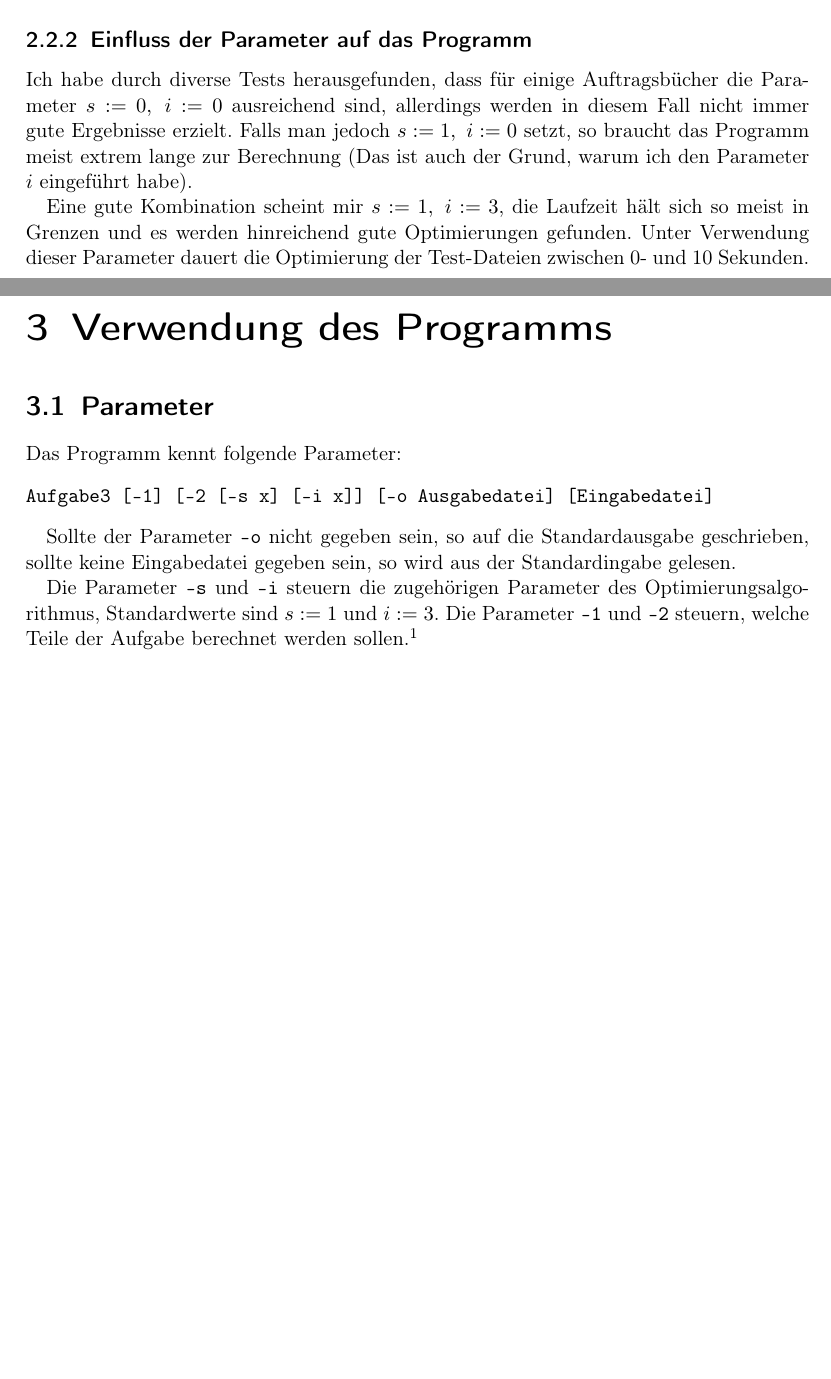
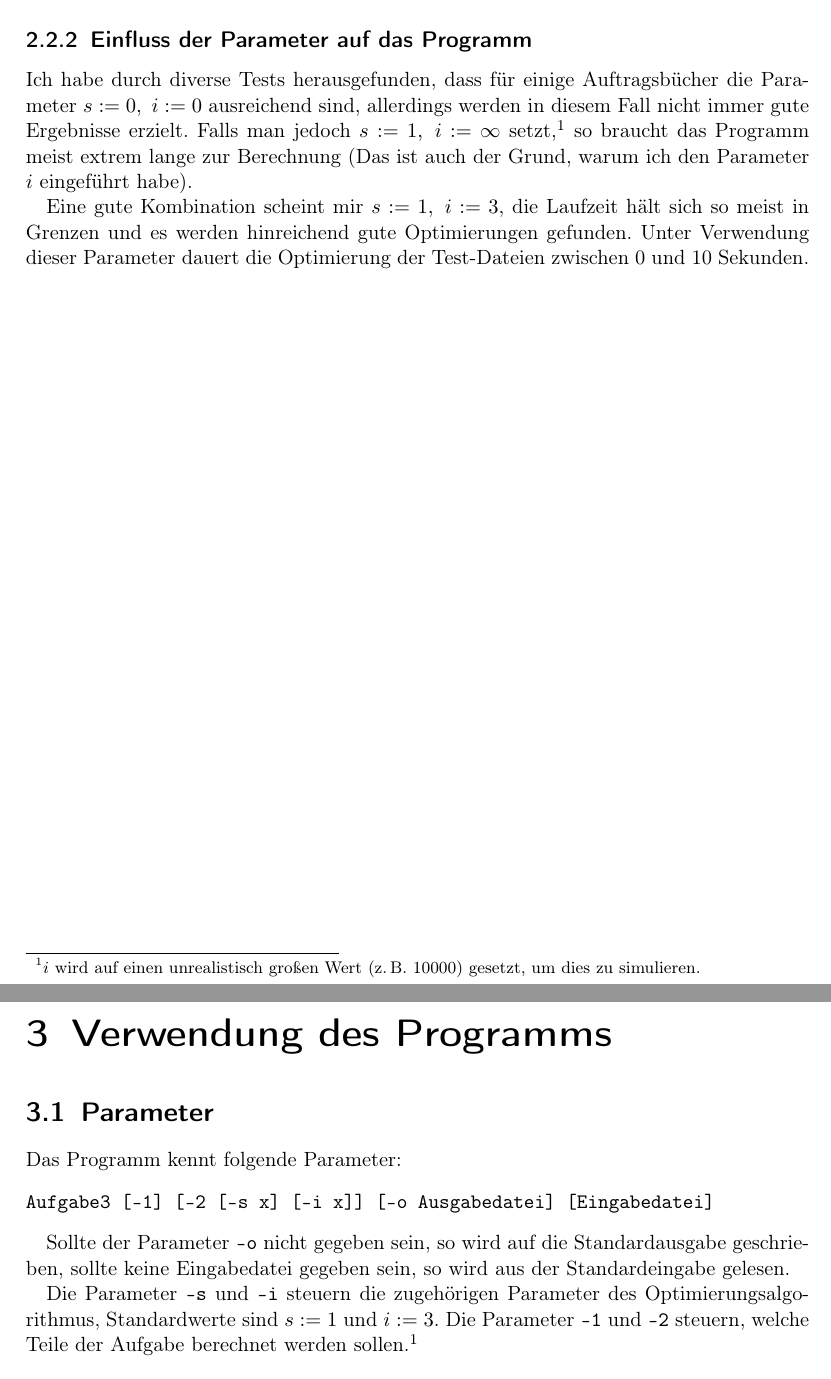
Before and after one commit to clausecker/BWInf, a LaTeX document (Aufgabe3/doc/doc.tex): two parts of pages 5 and 6 of 12, joined at a grey line, cut so that both start at the same text, the shorter picture padded with empty space. Compiled offline with pdfLaTeX; a LaTeX package or settings file that is missing is left out.

Commit message:
Inkorrekte Orthographie behoben.
Wer Rechtschreibfehler findet, darf sie behalten.

```diff
--- a/Aufgabe3/doc/doc.tex
+++ b/Aufgabe3/doc/doc.tex
@@ -106,13 +107,15 @@ ausgenommen jener Auftragsb"ucher, die die Anzahl der Fahrzeuge aufbessern.
 \subsection{Einfluss der Parameter auf das Programm}
 Ich habe durch diverse Tests herausgefunden, dass f"ur einige Auftragsb"ucher
 die Parameter $s := 0,\ i := 0$ ausreichend sind, allerdings werden in diesem
-Fall nicht immer gute Ergebnisse erzielt.  Falls man jedoch $s := 1,\ i := 0$
-setzt, so braucht das Programm meist extrem lange zur Berechnung (Das ist auch
-der Grund, warum ich den Parameter $i$ eingef"uhrt habe).
+Fall nicht immer gute Ergebnisse erzielt.  Falls man jedoch $s := 1,\ i :=
+\infty$ setzt,\footnote{$i$ wird auf einen unrealistisch gro"sen Wert (z.\,B.
+10000) gesetzt, um dies zu simulieren.} so braucht das Programm meist extrem
+lange zur Berechnung (Das ist auch der Grund, warum ich den Parameter $i$
+eingef"uhrt habe).
 
 Eine gute Kombination scheint mir $s := 1,\ i := 3$, die Laufzeit hält sich so
 meist in Grenzen und es werden hinreichend gute Optimierungen gefunden.  Unter
-Verwendung dieser Parameter dauert die Optimierung der Test-Dateien zwischen 0-
+Verwendung dieser Parameter dauert die Optimierung der Test-Dateien zwischen 0\
 und 10\ Sekunden.
 
 \chapter{Verwendung des Programms}
@@ -124,9 +127,9 @@ Das Programm kennt folgende Parameter:
 Aufgabe3 [-1] [-2 [-s x] [-i x]] [-o Ausgabedatei] [Eingabedatei]
 \end{verbatim}
 
-Sollte der Parameter \texttt{-o} nicht gegeben sein, so auf die Standardausgabe
-geschrieben, sollte keine Eingabedatei gegeben sein, so wird aus der
-Standardingabe gelesen.
+Sollte der Parameter \texttt{-o} nicht gegeben sein, so wird auf die
+Standardausgabe geschrieben, sollte keine Eingabedatei gegeben sein, so wird aus
+der Standardeingabe gelesen.
 
 Die Parameter \texttt{-s} und \texttt{-i} steuern die zugeh"origen Parameter des
 Optimierungsalgorithmus, Standardwerte sind $s := 1$ und $i := 3$. Die Parameter
```
Also changed, not shown: Aufgabe3/doc/doc.tex (23 more changed lines).
